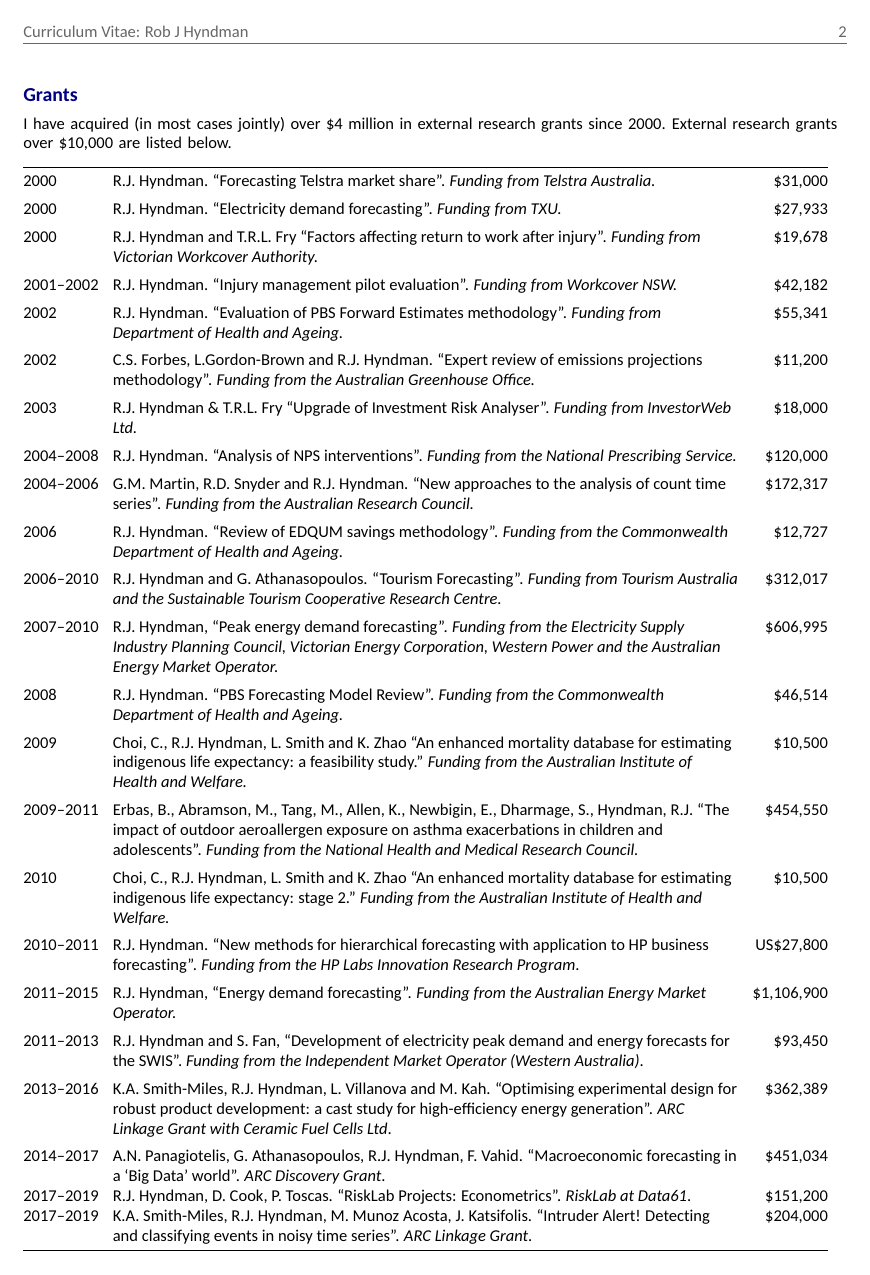
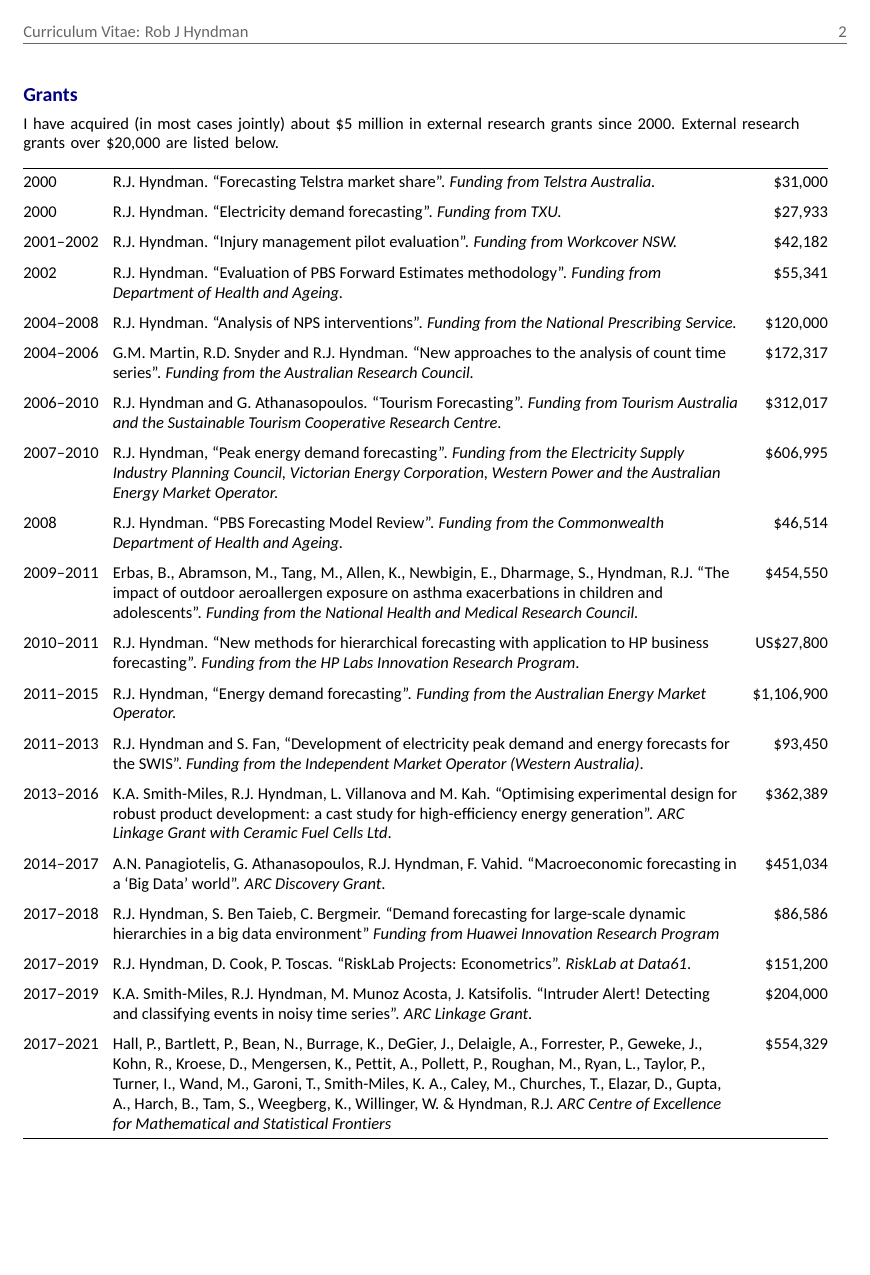
Before and after one commit to robjhyndman/CV, a LaTeX CV (RobHyndmanCV.tex, which reads rjhpubs.bib): page 2 of 20. The pictures show the PDF file RobHyndmanCV.pdf that the author committed with the source.

Commit message:
Updated references and grants

```diff
--- a/RobHyndmanCV.tex
+++ b/RobHyndmanCV.tex
@@ -351,5 +351,5 @@ Member, Statistical Society of Australia.
 \clearpage
 
 \section{Grants}
-I have acquired (in most cases jointly) over \$4 million in external research grants since 2000. External research grants over \$10,000 are listed below.\vspace*{0.3cm}
+I have acquired (in most cases jointly) about \$5 million in external research grants since 2000. External research grants over \$20,000 are listed below.\vspace*{0.3cm}
 
@@ -360,21 +360,13 @@ I have acquired (in most cases jointly) over \$4 million in external research gr
 \next
 2000 & R.J. Hyndman. ``Electricity demand forecasting''. \emph{Funding from TXU.} & \$27,933
 \next
-2000 & R.J. Hyndman and T.R.L. Fry ``Factors affecting return to work after injury''. \emph{Funding from Victorian Workcover Authority.} &\$19,678
-\next
 2001--2002 & R.J. Hyndman. ``Injury management pilot evaluation''. \emph{Funding from Workcover NSW.} &\$42,182
 \next
 2002 & R.J. Hyndman. ``Evaluation of PBS Forward Estimates methodology''. \emph{Funding from Department of Health and Ageing.} &\$55,341
 \next
-2002 & C.S. Forbes, L.Gordon-Brown and R.J. Hyndman. ``Expert review of emissions projections methodology''. \emph{Funding from the Australian Greenhouse Office.} &\$11,200
-\next
-2003 & R.J. Hyndman \& T.R.L. Fry ``Upgrade of Investment Risk Analyser''. \emph{Funding from InvestorWeb Ltd.} & \$18,000
-\next
 2004--2008 & R.J. Hyndman. ``Analysis of NPS interventions''. \emph{Funding from the National Prescribing Service.} &\$120,000
 \next
 2004--2006 & G.M. Martin, R.D. Snyder and R.J. Hyndman. ``New approaches to the analysis of count time series''. \emph{Funding from the Australian Research Council.} &\$172,317
-\next
-2006 & R.J. Hyndman. ``Review of EDQUM savings methodology''. \emph{Funding from the Commonwealth Department of Health and Ageing.} &\$12,727
 \next
 2006--2010 & R.J. Hyndman and G. Athanasopoulos. ``Tourism Forecasting''. \emph{Funding from Tourism Australia and the Sustainable Tourism Cooperative Research Centre.} &\$312,017
 \next
@@ -382,11 +374,7 @@ I have acquired (in most cases jointly) over \$4 million in external research gr
 \next
 2008 & R.J. Hyndman. ``PBS Forecasting Model Review''. \emph{Funding from the Commonwealth Department of Health and Ageing.} &\$46,514
 \next
-2009 & Choi, C., R.J. Hyndman, L. Smith and K. Zhao ``An enhanced mortality database for estimating indigenous life expectancy: a feasibility study.'' \emph{Funding from the Australian Institute of Health and Welfare.} &\$10,500
-\next
 2009--2011 & Erbas, B., Abramson, M., Tang, M., Allen, K., Newbigin, E., Dharmage, S., Hyndman, R.J. ``The impact of outdoor aeroallergen exposure on asthma exacerbations in children and adolescents''. \emph{Funding from the National Health and Medical Research Council.} &\$454,550
-\next
-2010 & Choi, C., R.J. Hyndman, L. Smith and K. Zhao ``An enhanced mortality database for estimating indigenous life expectancy: stage 2.'' \emph{Funding from the Australian Institute of Health and Welfare.} &\$10,500
 \next
 2010--2011 & R.J. Hyndman. ``New methods for hierarchical forecasting with application to HP business forecasting''. \emph{Funding from the HP Labs Innovation Research Program}. &US\$27,800
 \next
@@ -394,10 +382,18 @@ I have acquired (in most cases jointly) over \$4 million in external research gr
 \next
 2011--2013 & R.J. Hyndman and S. Fan, ``Development of electricity peak demand and energy forecasts for the SWIS''. \emph{Funding from the Independent Market Operator (Western Australia)}. &\$93,450
 \next
-2013--2016 & K.A. Smith-Miles, R.J. Hyndman, L. Villanova and M. Kah. ``Optimising experimental design for robust product development: a cast study for high-efficiency energy generation''. \emph{ARC Linkage Grant with Ceramic Fuel Cells Ltd}. & \$362,389\next
-2014--2017 & A.N. Panagiotelis, G. Athanasopoulos, R.J. Hyndman, F. Vahid. ``Macroeconomic forecasting in a `Big Data' world''. \emph{ARC Discovery Grant}.& \$451,034\\
-2017--2019&  R.J. Hyndman, D. Cook, P. Toscas. ``RiskLab Projects: Econometrics''. \emph{RiskLab at Data61}. & \$151,200\\
-2017--2019 & K.A. Smith-Miles, R.J. Hyndman, M. Munoz Acosta, J. Katsifolis. ``Intruder Alert! Detecting and classifying events in noisy time series''. \emph{ARC Linkage Grant}. & \$204,000\\
+2013--2016 & K.A. Smith-Miles, R.J. Hyndman, L. Villanova and M. Kah. ``Optimising experimental design for robust product development: a cast study for high-efficiency energy generation''. \emph{ARC Linkage Grant with Ceramic Fuel Cells Ltd}. & \$362,389
+\next
+2014--2017 & A.N. Panagiotelis, G. Athanasopoulos, R.J. Hyndman, F. Vahid. ``Macroeconomic forecasting in a `Big Data' world''. \emph{ARC Discovery Grant}.& \$451,034
+\next
+2017--2018 & R.J. Hyndman, S. Ben Taieb, C. Bergmeir. ``Demand forecasting for large-scale dynamic hierarchies in a big data environment'' \emph{Funding from Huawei Innovation Research Program} & \$86,586
+\next
+2017--2019&  R.J. Hyndman, D. Cook, P. Toscas. ``RiskLab Projects: Econometrics''. \emph{RiskLab at Data61}. & \$151,200
+\next
+2017--2019 & K.A. Smith-Miles, R.J. Hyndman, M. Munoz Acosta, J. Katsifolis. ``Intruder Alert! Detecting and classifying events in noisy time series''. \emph{ARC Linkage Grant}. & \$204,000
+\next
+2017--2021 & Hall, P., Bartlett, P., Bean, N., Burrage, K., DeGier, J., Delaigle, A., Forrester, P., Geweke, J., Kohn, R., Kroese, D., Mengersen, K., Pettit, A., Pollett, P., Roughan, M., Ryan, L., Taylor, P., Turner, I., Wand, M., Garoni, T., Smith-Miles, K. A., Caley, M., Churches, T., Elazar, D., Gupta, A., Harch, B., Tam, S., Weegberg, K., Willinger, W. \& Hyndman, R.J. \emph{ARC Centre of Excellence for Mathematical and Statistical Frontiers} & \$554,329
+\\
 \bottomrule
 \end{tabular}}
 
--- a/rjhpubs.bib
+++ b/rjhpubs.bib
@@ -337,2 +338,3 @@ collection ...},
   Title                    = {A note on the validity of cross-validation for evaluating autoregressive time series prediction},
   Author                   = {Christoph Bergmeir and Rob J Hyndman and Bonsoo Koo},
+  Year                     = {2018},
```
Also changed, not shown: RobHyndmanCV.pdf, RobHyndmanCV.tex (4 more changed lines), rjhpubs.bib (14 more changed lines).
